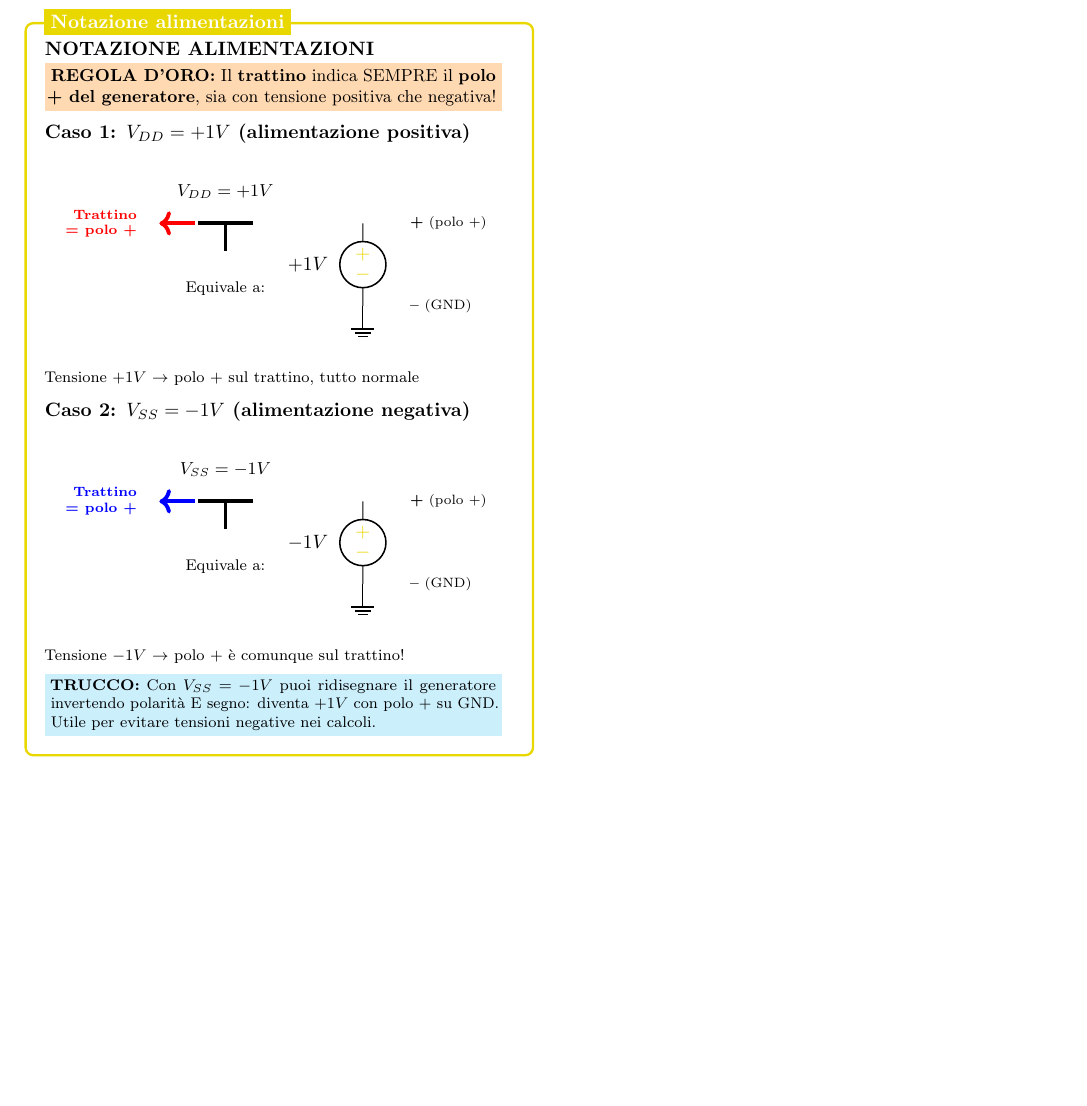
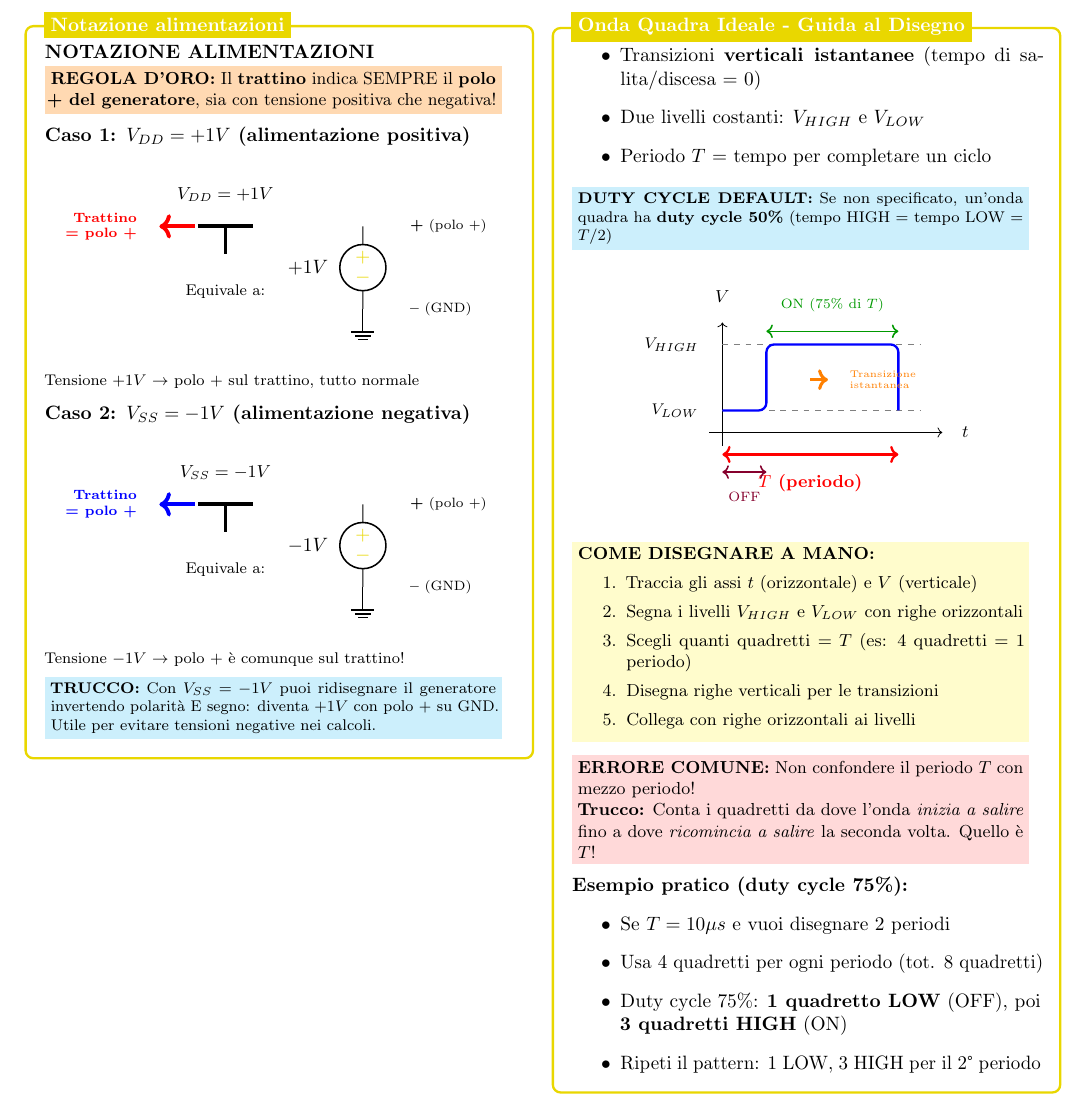
Before and after one commit to mattiacolombomc/CSFdE, a LaTeX document (CSFdE.tex): part of page 3 of 13, cut at the place of the change, the shorter picture padded with empty space. Compiled offline with pdfLaTeX.

Commit message:
Add box for Ideal Square Wave with drawing guide and common mistakes

```diff
--- a/CSFdE.tex
+++ b/CSFdE.tex
@@ -632,6 +632,91 @@
         \node[fancytitle, right=10pt] at (box.north west) {\color{white}Notazione alimentazioni};
     \end{tikzpicture}
 
+    %%%%%%%%%%%%%%%%%%%%%%%%%%%%%%%%%%%%%%%%%%%%%%%%%%%%%%%%%%%%%%%%%%%%
+
+    %------------ Box: Onda Quadra Ideale ---------------
+    \label{Box Onda Quadra}
+    \begin{tikzpicture}
+        \node [mybox] (box){%
+            \begin{minipage}{0.3\textwidth}
+
+                \begin{itemize}
+                    \item Transizioni \textbf{verticali istantanee} (tempo di salita/discesa = 0)
+                    \item Due livelli costanti: $V_{HIGH}$ e $V_{LOW}$
+                    \item Periodo $T$ = tempo per completare un ciclo
+                \end{itemize}
+
+
+                \colorbox{cyan!20}{\parbox{0.95\linewidth}{\footnotesize
+                        \textbf{DUTY CYCLE DEFAULT:} Se non specificato, un'onda quadra ha \textbf{duty cycle 50\%} (tempo HIGH = tempo LOW = $T/2$)
+                    }}
+
+                \begin{center}
+                    \begin{tikzpicture}[scale=0.8]
+                        % Assi
+                        \draw[->] (-0.3,0) -- (5,0) node[right] {\small $t$};
+                        \draw[->] (0,-0.3) -- (0,2.5) node[above] {\small $V$};
+
+                        % Livelli di tensione
+                        \draw[dashed, gray] (0,2) -- (4.5,2);
+                        \draw[dashed, gray] (0,0.5) -- (4.5,0.5);
+                        \node[anchor=east, font=\footnotesize] at (-0.1,2) {$V_{HIGH}$};
+                        \node[anchor=east, font=\footnotesize] at (-0.1,0.5) {$V_{LOW}$};
+
+                        % Onda quadra ideale - parte da zero (V_LOW), duty cycle 25%
+                        \draw[very thick, blue] (0,0.5) -- (1,0.5) -- (1,2) -- (4,2) -- (4,0.5);
+
+                        % Periodo T
+                        \draw[<->, red, very thick] (0,-0.5) -- (4,-0.5);
+                        \node[anchor=north, color=red, font=\small\bfseries] at (2,-0.5) {$T$ (periodo)};
+
+                        % Duty cycle - tempo LOW (OFF)
+                        \draw[<->, purple!70!black, thick] (0,-0.9) -- (1,-0.9);
+                        \node[anchor=north, color=purple!70!black, font=\scriptsize] at (0.5,-0.9) {OFF};
+
+                        % Duty cycle - tempo HIGH (ON)
+                        \draw[<->, green!60!black, thick] (1,2.3) -- (4,2.3);
+                        \node[anchor=south, color=green!60!black, font=\scriptsize] at (2.5,2.3) {ON (75\% di $T$)};
+
+                        % Indicazioni transizioni verticali
+                        \draw[->, orange, ultra thick] (2,1.2) -- (2.4,1.2);
+                        \node[anchor=west, color=orange, font=\tiny, align=left] at (2.45,1.2) {Transizione\\istantanea};
+                    \end{tikzpicture}
+                \end{center}
+
+                \colorbox{yellow!20}{\parbox{0.95\linewidth}{\small
+                        \textbf{COME DISEGNARE A MANO:}
+                        \begin{enumerate}
+                            \item Traccia gli assi $t$ (orizzontale) e $V$ (verticale)
+                            \item Segna i livelli $V_{HIGH}$ e $V_{LOW}$ con righe orizzontali
+                            \item Scegli quanti quadretti = $T$ (es: 4 quadretti = 1 periodo)
+                            \item Disegna righe verticali per le transizioni
+                            \item Collega con righe orizzontali ai livelli
+                        \end{enumerate}
+                    }}
+
+                \vspace{0.2cm}
+                \colorbox{red!15}{\parbox{0.95\linewidth}{\small
+                        \textbf{ERRORE COMUNE:} Non confondere il periodo $T$ con mezzo periodo!
+
+                        \textbf{Trucco:} Conta i quadretti da dove l'onda \textit{inizia a salire} fino a dove \textit{ricomincia a salire} la seconda volta. Quello è $T$!
+                    }}
+
+                \vspace{0.2cm}
+                \textbf{Esempio pratico (duty cycle 75\%):}
+                \begin{itemize}
+                    \item Se $T = 10\mu s$ e vuoi disegnare 2 periodi
+                    \item Usa 4 quadretti per ogni periodo (tot. 8 quadretti)
+                    \item Duty cycle 75\%: \textbf{1 quadretto LOW} (OFF), poi \textbf{3 quadretti HIGH} (ON)
+                    \item Ripeti il pattern: 1 LOW, 3 HIGH per il 2° periodo
+                \end{itemize}
+
+            \end{minipage}
+        };
+        %------------ Box Onda Quadra Header ---------------------
+        \node[fancytitle, right=10pt] at (box.north west) {\color{white}Onda Quadra Ideale - Guida al Disegno};
+    \end{tikzpicture}
+
 
     % Separa sezione MOSFET
     \newpage
```
Also changed, not shown: CSFdE.pdf.
